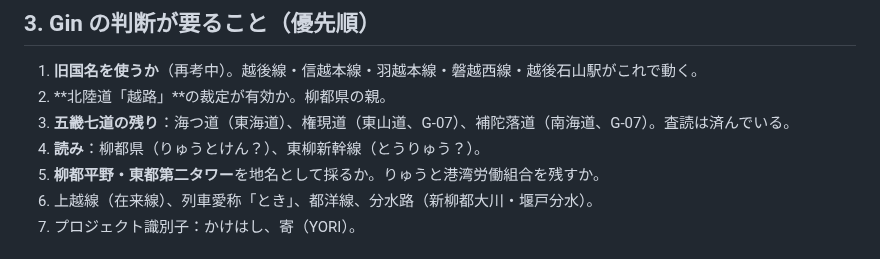
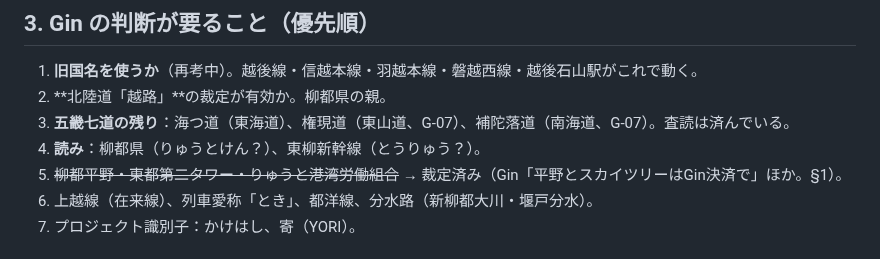
Before and after one commit to GinCYagi/HNS, a Markdown page: docs/proposals/2026-10-02_joso_to_gin.md, the part around the change. GitHub-like rendering.

Commit message:
上奏文：決まった項目を §3 から外す
Co-Authored-By: Claude Opus 5.5 <noreply@anthropic.com>

```diff
--- a/docs/proposals/2026-10-02_joso_to_gin.md
+++ b/docs/proposals/2026-10-02_joso_to_gin.md
@@ -38,7 +38,7 @@ HNS の役目（Gin）：「いつかカッコをなくせるのが目標なん
 2. **北陸道「越路」**の裁定が有効か。柳都県の親。
 3. **五畿七道の残り**：海つ道（東海道）、権現道（東山道、G-07）、補陀落道（南海道、G-07）。査読は済んでいる。
 4. **読み**：柳都県（りゅうとけん？）、東柳新幹線（とうりゅう？）。
-5. **柳都平野・東都第二タワー**を地名として採るか。りゅうと港湾労働組合を残すか。
+5. ~~柳都平野・東都第二タワー・りゅうと港湾労働組合~~ → 裁定済み（Gin「平野とスカイツリーはGin決済で」ほか。§1）。
 6. 上越線（在来線）、列車愛称「とき」、都洋線、分水路（新柳都大川・堰戸分水）。
 7. プロジェクト識別子：かけはし、寄（YORI）。
 
```
